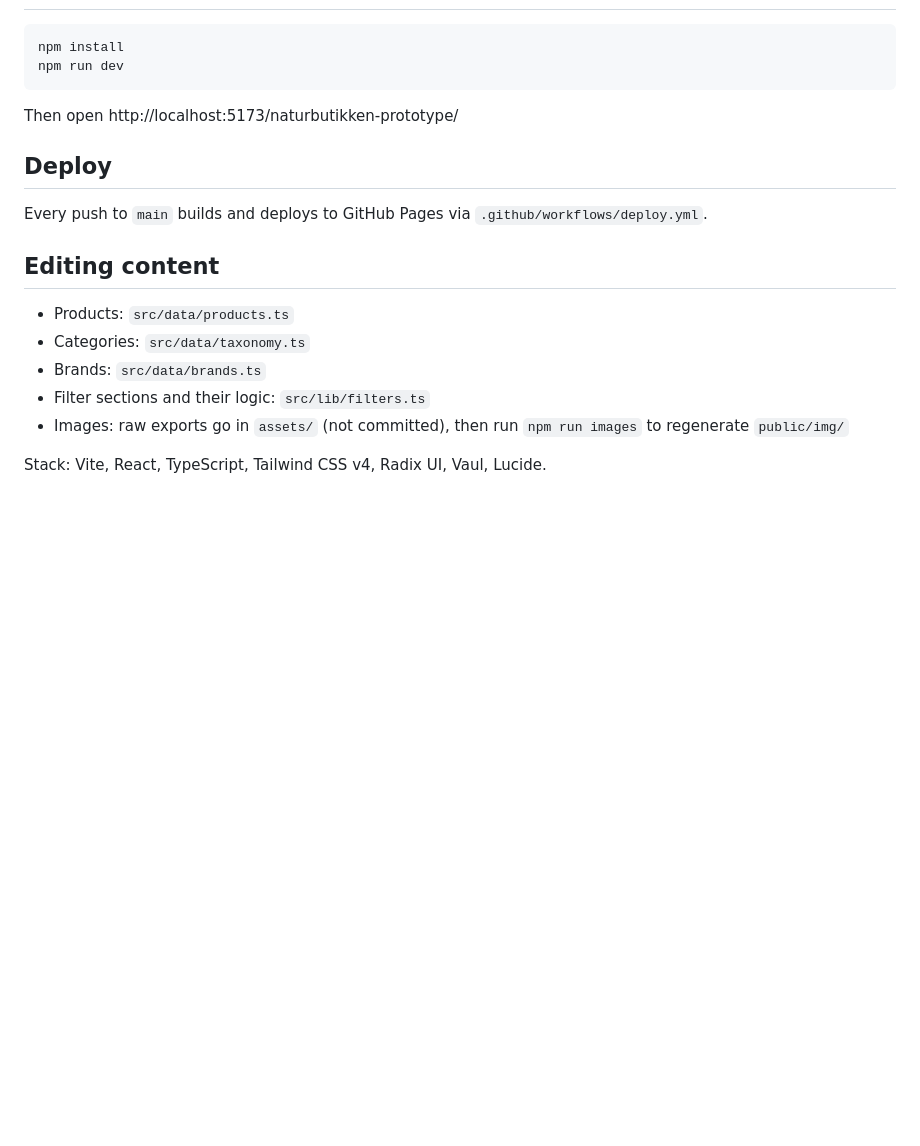
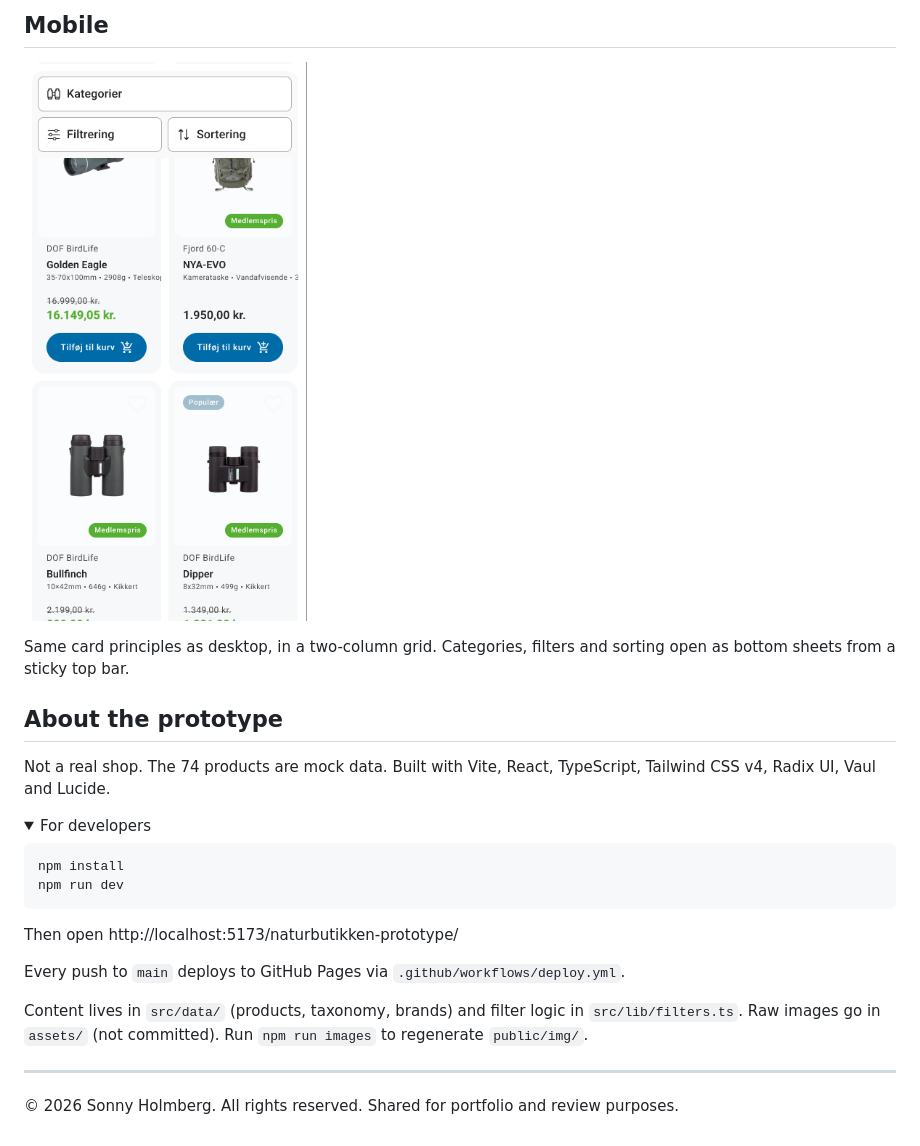
Before and after one commit to sonny-holmberg/naturbutikken-prototype, a Markdown page: README.md, the part around one of its changes. GitHub-like rendering; pictures changed too: docs/mobile.png (added); folded sections open; blank space fills up the shorter version.

````diff
--- a/README.md
+++ b/README.md
@@ -19,17 +38,29 @@ Built for usability testing of browsing, filtering, sorting and progressive load
+## Mobile
+
+![Mobile view with sticky Kategorier, Filtrering and Sortering bar](docs/mobile.png)
+
+Same card principles as desktop, in a two-column grid. Categories, filters and sorting open as bottom sheets from a sticky top bar.
+
+## About the prototype
+
+Not a real shop. The 74 products are mock data. Built with Vite, React, TypeScript, Tailwind CSS v4, Radix UI, Vaul and Lucide.
+
+<details>
+<summary>For developers</summary>
+
 ```bash
 npm install
 npm run dev
 ```
+
 Then open http://localhost:5173/naturbutikken-prototype/
 
-## Deploy
-Every push to `main` builds and deploys to GitHub Pages via `.github/workflows/deploy.yml`.
+Every push to `main` deploys to GitHub Pages via `.github/workflows/deploy.yml`.
 
-## Editing content
-- Products: `src/data/products.ts`
-- Categories: `src/data/taxonomy.ts`
-- Brands: `src/data/brands.ts`
-- Filter sections and their logic: `src/lib/filters.ts`
-- Images: raw exports go in `assets/` (not committed), then run `npm run images` to regenerate `public/img/`
+Content lives in `src/data/` (products, taxonomy, brands) and filter logic in `src/lib/filters.ts`. Raw images go in `assets/` (not committed). Run `npm run images` to regenerate `public/img/`.
 
-Stack: Vite, React, TypeScript, Tailwind CSS v4, Radix UI, Vaul, Lucide.
+</details>
+
+---
+
+© 2026 Sonny Holmberg. All rights reserved. Shared for portfolio and review purposes.
````
Also changed, not shown: other parts of README.md (+32 -13 lines), docs/desktop.png (added).
